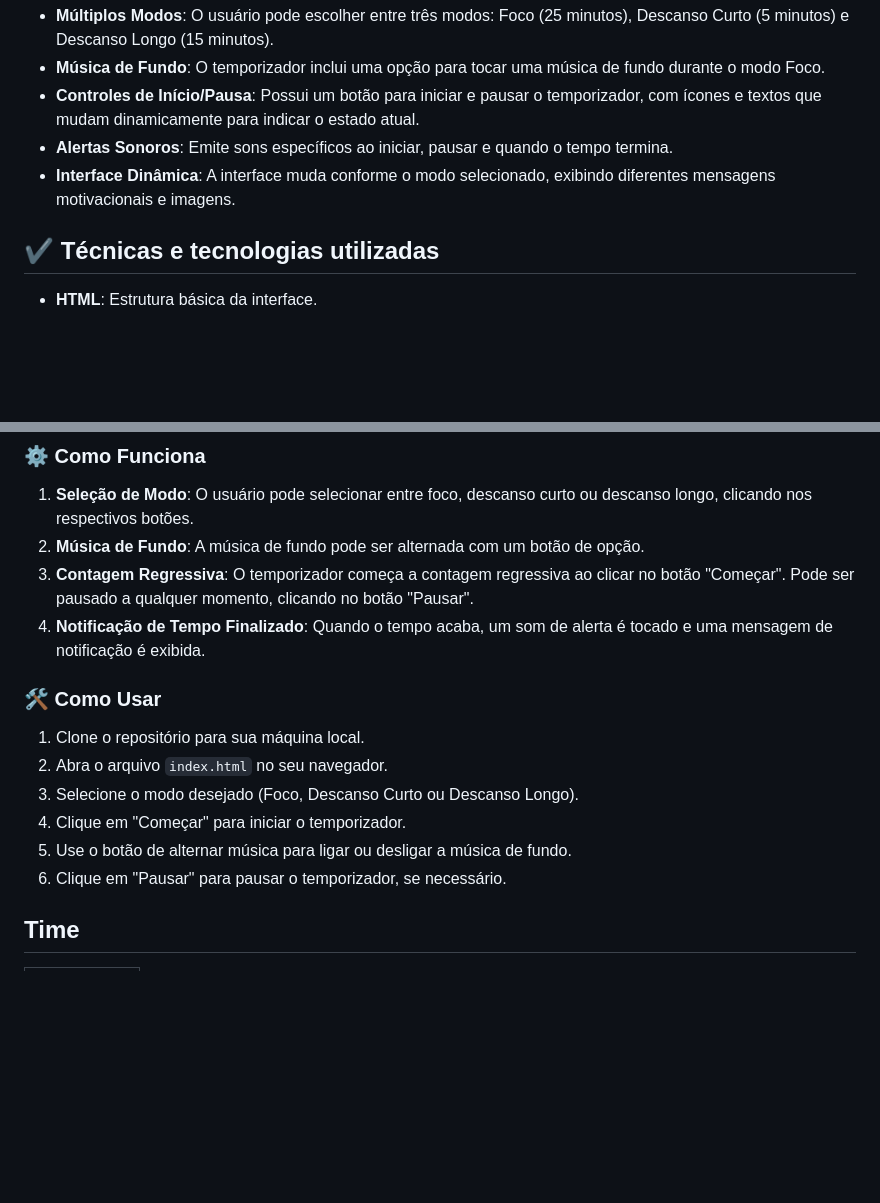
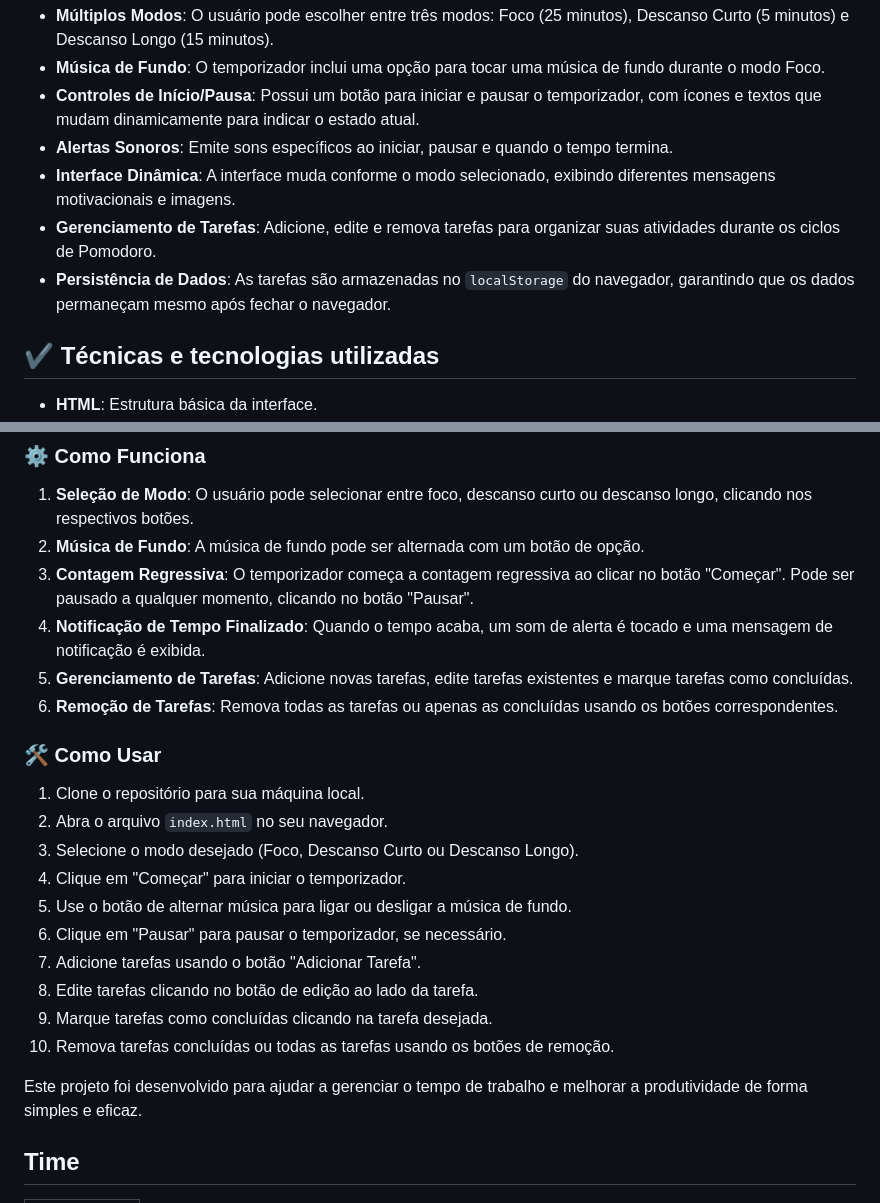
Before and after one commit to ArrudaaJunior/Fokus, a Markdown page: README.md, 2 parts joined by grey strips. GitHub-like rendering; blank space fills up the shorter version.

```diff
--- a/README.md
+++ b/README.md
@@ -31,6 +35,8 @@
 - **Controles de Início/Pausa**: Possui um botão para iniciar e pausar o temporizador, com ícones e textos que mudam dinamicamente para indicar o estado atual.
 - **Alertas Sonoros**: Emite sons específicos ao iniciar, pausar e quando o tempo termina.
 - **Interface Dinâmica**: A interface muda conforme o modo selecionado, exibindo diferentes mensagens motivacionais e imagens.
+- **Gerenciamento de Tarefas**: Adicione, edite e remova tarefas para organizar suas atividades durante os ciclos de Pomodoro.
+- **Persistência de Dados**: As tarefas são armazenadas no `localStorage` do navegador, garantindo que os dados permaneçam mesmo após fechar o navegador.
 
 ## ✔️ Técnicas e tecnologias utilizadas
 
@@ -45,6 +51,8 @@
 2. **Música de Fundo**: A música de fundo pode ser alternada com um botão de opção.
 3. **Contagem Regressiva**: O temporizador começa a contagem regressiva ao clicar no botão "Começar". Pode ser pausado a qualquer momento, clicando no botão "Pausar".
 4. **Notificação de Tempo Finalizado**: Quando o tempo acaba, um som de alerta é tocado e uma mensagem de notificação é exibida.
+5. **Gerenciamento de Tarefas**: Adicione novas tarefas, edite tarefas existentes e marque tarefas como concluídas.
+6. **Remoção de Tarefas**: Remova todas as tarefas ou apenas as concluídas usando os botões correspondentes.
 
 ### 🛠️ Como Usar
 
@@ -54,8 +62,12 @@
 4. Clique em "Começar" para iniciar o temporizador.
 5. Use o botão de alternar música para ligar ou desligar a música de fundo.
 6. Clique em "Pausar" para pausar o temporizador, se necessário.
+7. Adicione tarefas usando o botão "Adicionar Tarefa".
+8. Edite tarefas clicando no botão de edição ao lado da tarefa.
+9. Marque tarefas como concluídas clicando na tarefa desejada.
+10. Remova tarefas concluídas ou todas as tarefas usando os botões de remoção.
 
-
+Este projeto foi desenvolvido para ajudar a gerenciar o tempo de trabalho e melhorar a produtividade de forma simples e eficaz.
 
 ## Time
 
```
Also changed, not shown: other parts of README.md (+5 -1 lines).
